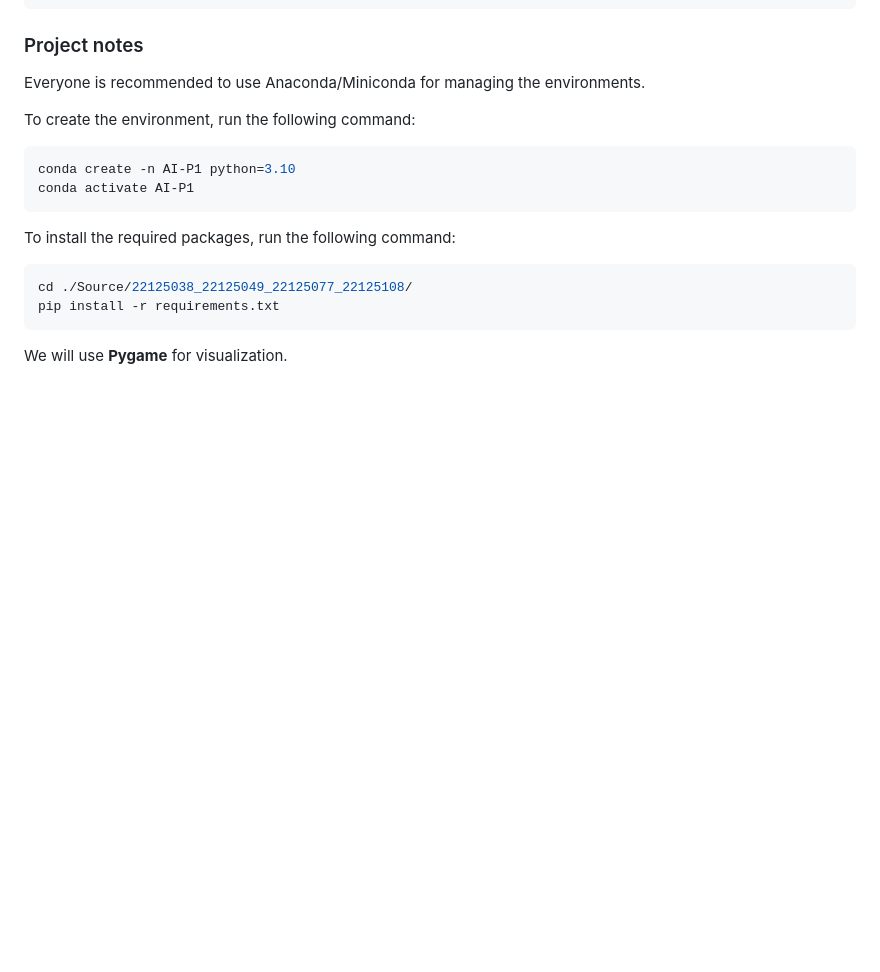
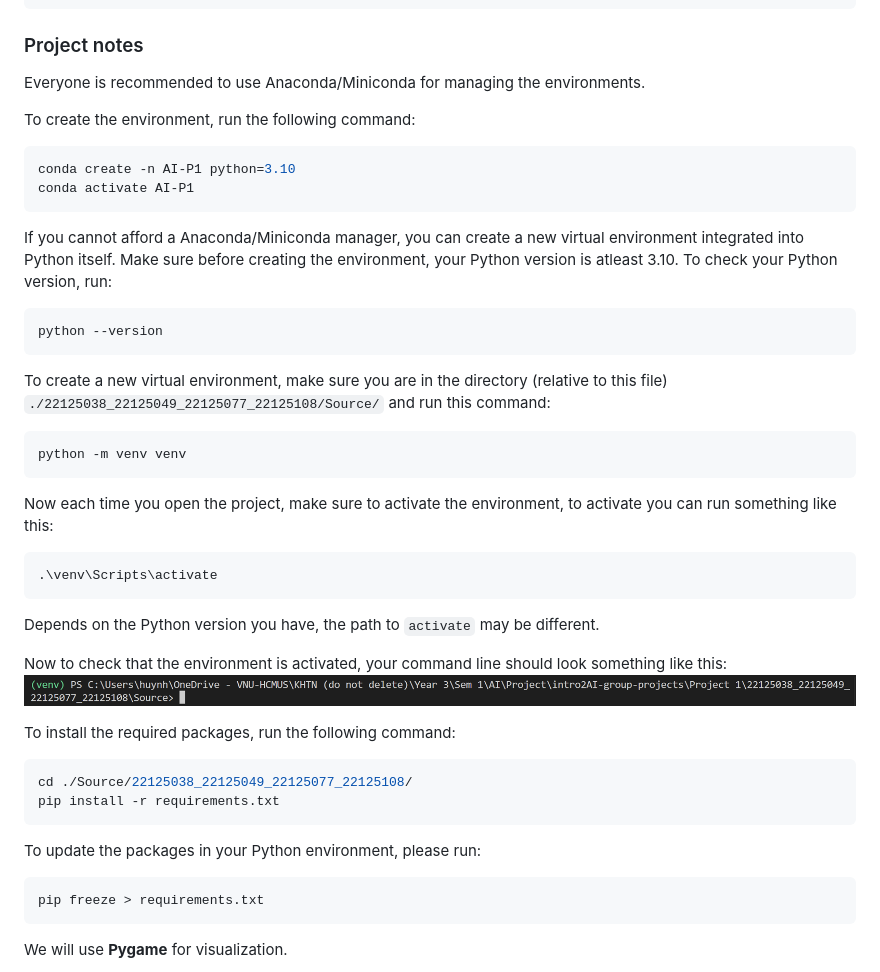
Before and after one commit to vongvinhtoan/intro2AI-group-projects, a Markdown page: Project 1/README.md, the part around the change. GitHub-like rendering; pictures changed too: Project 1/Environment successfully activated.png (added); blank space fills up the shorter version.

Commit message:
Refactor .gitignore and README.md files

````diff
--- a/Project 1/README.md
+++ b/Project 1/README.md
@@ -65,12 +65,36 @@ conda create -n AI-P1 python=3.10
 conda activate AI-P1
 ```
 
+If you cannot afford a Anaconda/Miniconda manager, you can create a new virtual environment integrated into Python itself. Make sure before creating the environment, your Python version is atleast 3.10. To check your Python version, run:
+```bash
+python --version
+```
+
+To create a new virtual environment, make sure you are in the directory (relative to this file) `./22125038_22125049_22125077_22125108/Source/` and run this command:
+```bash
+python -m venv venv
+```
+
+Now each time you open the project, make sure to activate the environment, to activate you can run something like this:
+```bash
+.\venv\Scripts\activate
+```
+Depends on the Python version you have, the path to `activate` may be different.
+
+Now to check that the environment is activated, your command line should look something like this:
+![Indication for your success in activating the environment](Environment%20successfully%20activated.png)
+
 To install the required packages, run the following command:
 ```bash
 cd ./Source/22125038_22125049_22125077_22125108/
 pip install -r requirements.txt
 ```
 
+To update the packages in your Python environment, please run:
+```bash
+pip freeze > requirements.txt
+```
+
 We will use **Pygame** for visualization.
 
 Commit frequently and use Github Copilot for better commit messages.
````
Also changed, not shown: 1 other file.
